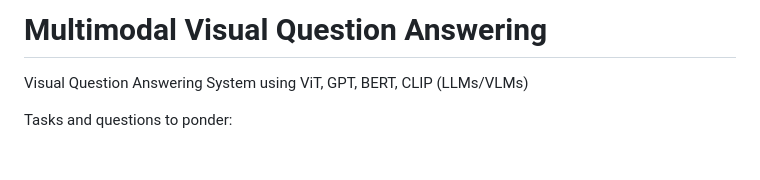
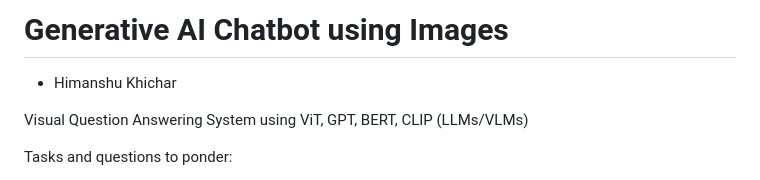
Before and after one commit to HimanshuKhichar/Generative-AI-Chatbot-for-Images, a Markdown page: README.md, the part around the change. Rendered like a GitHub page; blank space fills up the shorter version.

```diff
--- a/README.md
+++ b/README.md
@@ -1,4 +1,5 @@
-# Multimodal Visual Question Answering
+# Generative AI Chatbot using Images
+- Himanshu Khichar
 
 Visual Question Answering System using ViT, GPT, BERT, CLIP (LLMs/VLMs)
 
```
